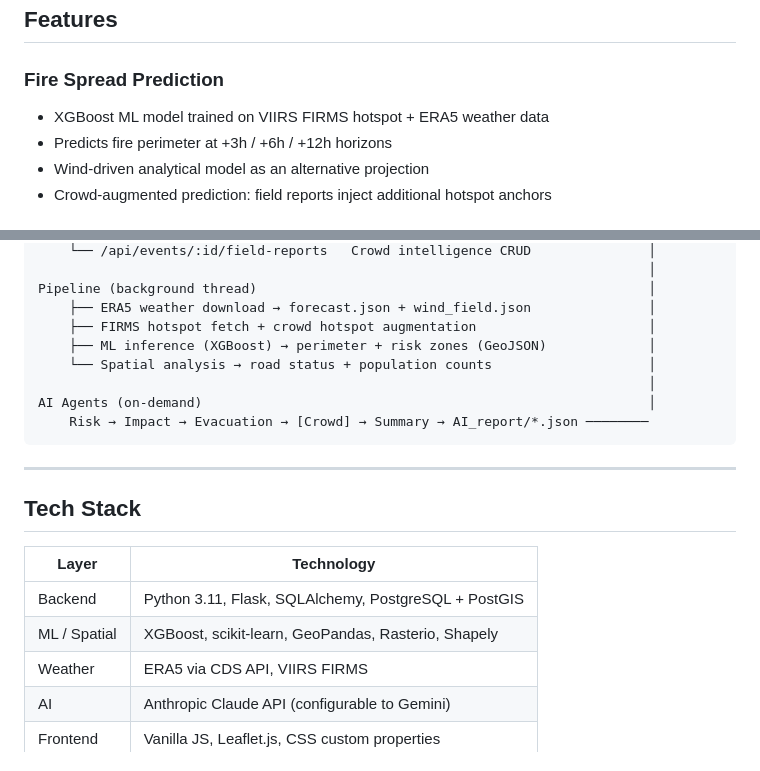
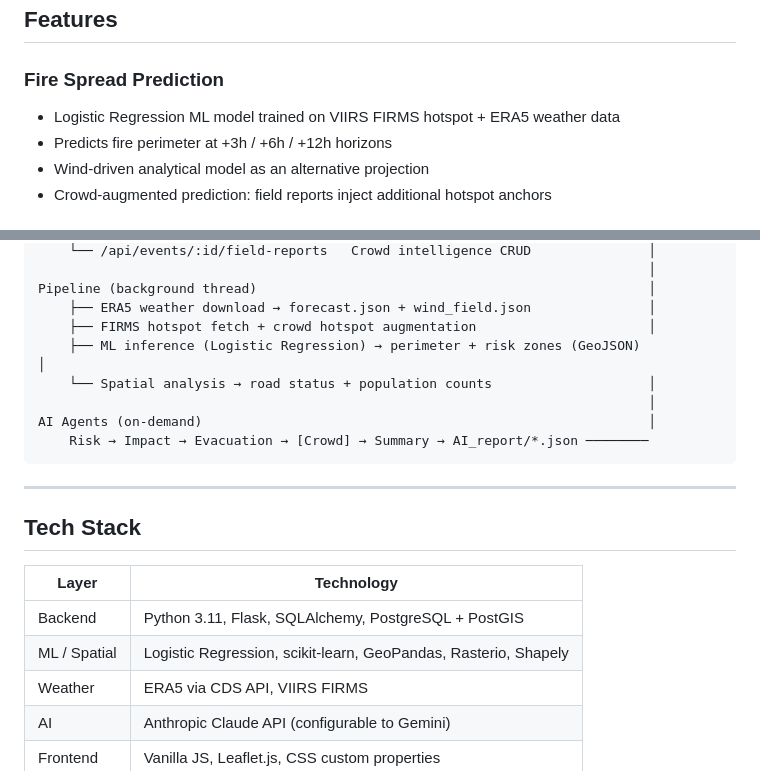
Before and after one commit to RayPan-UC/wildfire-decision-support, a Markdown page: README.md, 2 parts joined by grey strips. GitHub-like rendering.

Commit message:
Fix model name: XGBoost → Logistic Regression

```diff
--- a/README.md
+++ b/README.md
@@ -35,7 +35,7 @@ AI-synthesized crowd intelligence: urgent help requests, fire observations, and
 ## Features
 
 ### Fire Spread Prediction
-- XGBoost ML model trained on VIIRS FIRMS hotspot + ERA5 weather data
+- Logistic Regression ML model trained on VIIRS FIRMS hotspot + ERA5 weather data
 - Predicts fire perimeter at +3h / +6h / +12h horizons
 - Wind-driven analytical model as an alternative projection
 - Crowd-augmented prediction: field reports inject additional hotspot anchors
@@ -93,7 +93,7 @@ Flask REST API  ─────────────────────
 Pipeline (background thread)                                                  │
     ├── ERA5 weather download → forecast.json + wind_field.json               │
     ├── FIRMS hotspot fetch + crowd hotspot augmentation                      │
-    ├── ML inference (XGBoost) → perimeter + risk zones (GeoJSON)             │
+    ├── ML inference (Logistic Regression) → perimeter + risk zones (GeoJSON)             │
     └── Spatial analysis → road status + population counts                    │
                                                                               │
 AI Agents (on-demand)                                                         │
@@ -107,7 +107,7 @@ AI Agents (on-demand)
 | Layer | Technology |
 |---|---|
 | Backend | Python 3.11, Flask, SQLAlchemy, PostgreSQL + PostGIS |
-| ML / Spatial | XGBoost, scikit-learn, GeoPandas, Rasterio, Shapely |
+| ML / Spatial | Logistic Regression, scikit-learn, GeoPandas, Rasterio, Shapely |
 | Weather | ERA5 via CDS API, VIIRS FIRMS |
 | AI | Anthropic Claude API (configurable to Gemini) |
 | Frontend | Vanilla JS, Leaflet.js, CSS custom properties |
```
